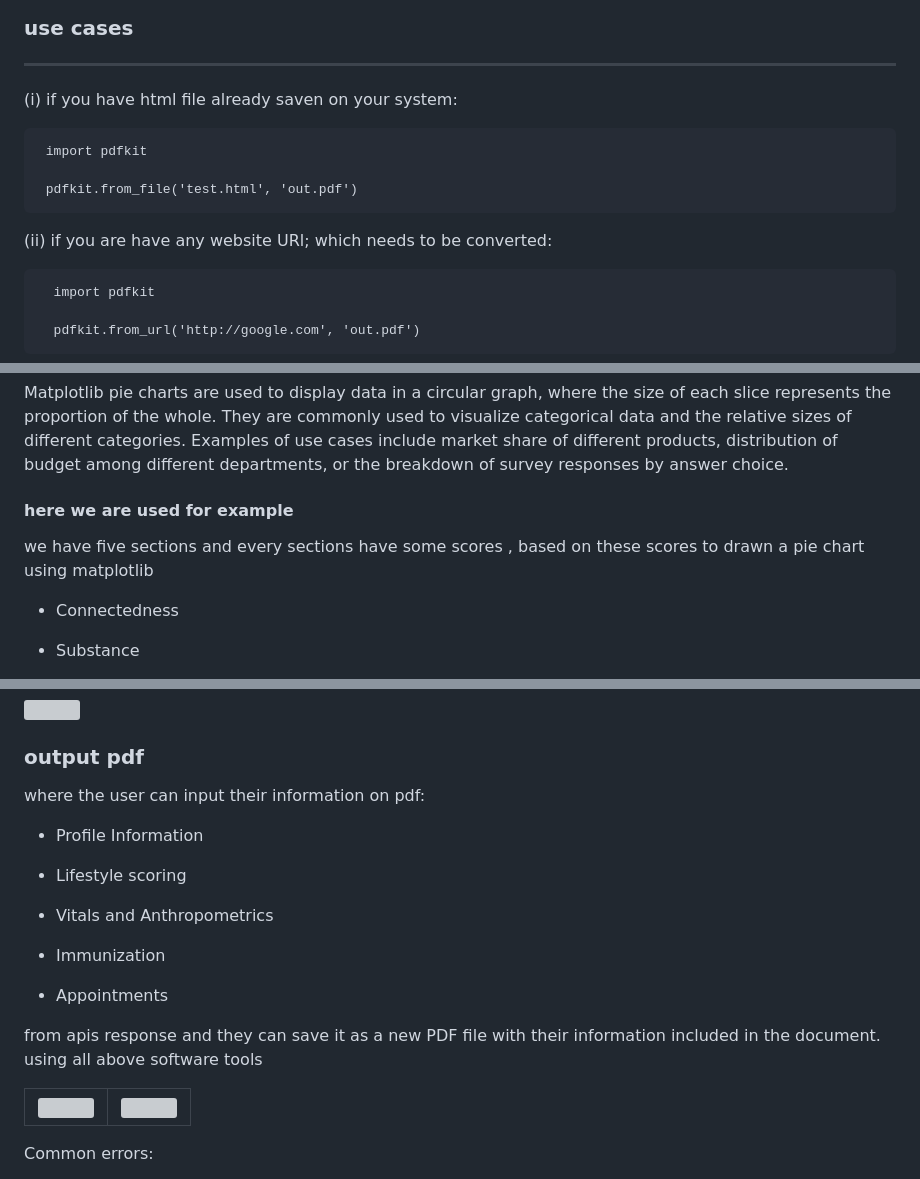
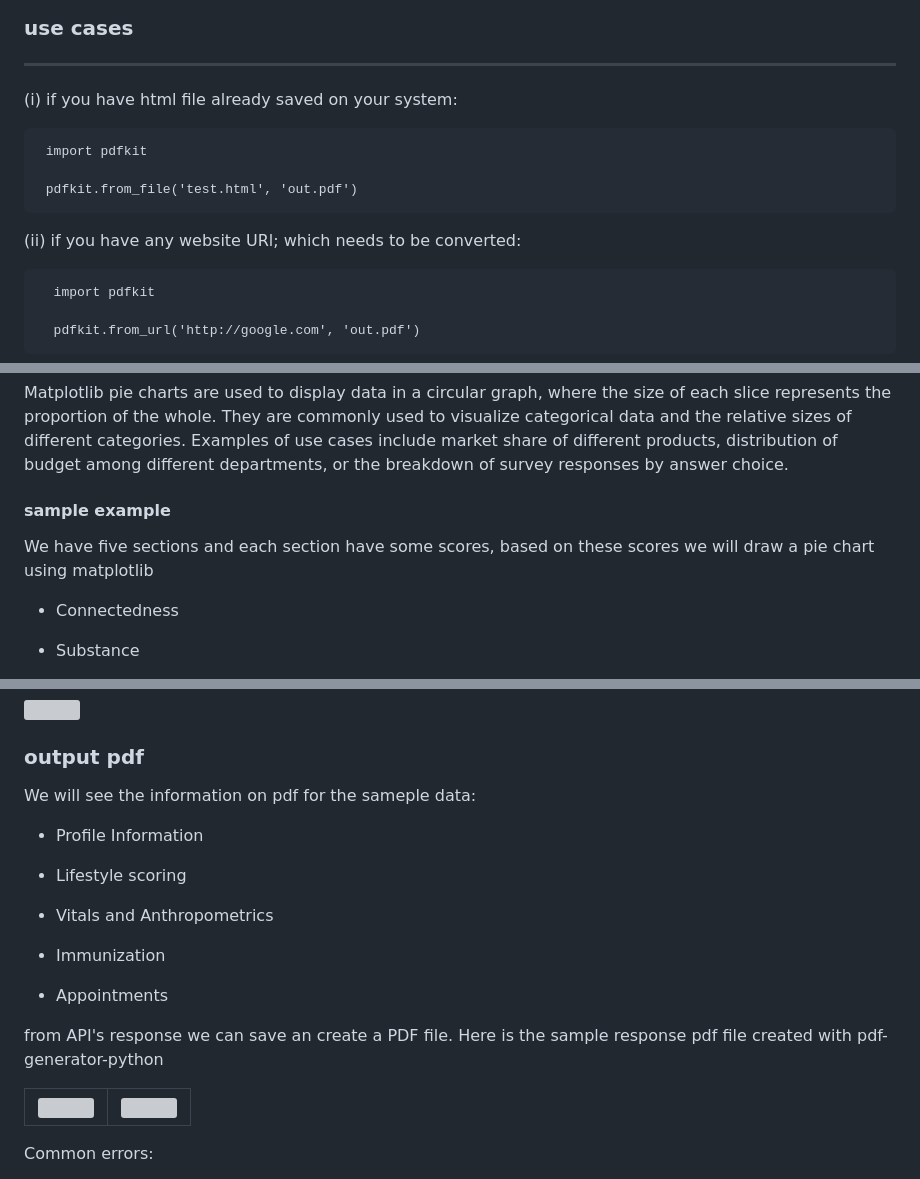
Before and after one commit to SajixInc/PDF-Generator-Python, a Markdown page: README.md, 3 parts joined by grey strips. Drawn GitHub-style; grey boxes are pictures that could not be loaded.

```diff
--- a/README.md
+++ b/README.md
@@ -39,13 +39,13 @@
 
 -----
 
-(i) if you have html file already saven on your system:
+(i) if you have html file already saved on your system:
 
      import pdfkit
 
      pdfkit.from_file('test.html', 'out.pdf')
 
-(ii) if you are have any website URl; which needs to be converted:
+(ii) if you have any website URl; which needs to be converted:
 
       import pdfkit
 
@@ -116,8 +120,8 @@ The html on django templates
 
 Matplotlib pie charts are used to display data in a circular graph, where the size of each slice represents the proportion of the whole. They are commonly used to visualize categorical data and the relative sizes of different categories. Examples of use cases include market share of different products, distribution of budget among different departments, or the breakdown of survey responses by answer choice.
 
-#### here we are used for example
-   we have five sections and every sections have some scores , based on these scores to drawn a pie chart using matplotlib
+#### sample example
+   We have five sections and each section have some scores, based on these scores we will draw a pie chart using matplotlib
 
    - Connectedness
 
@@ -138,7 +142,7 @@ Matplotlib pie charts are used to display data in a circular graph, where the si
 
 ### output pdf
 
-where the user can input their information on pdf:
+We will see the information on pdf for the sameple data:
 
   - Profile Information
 
@@ -150,7 +154,7 @@ where the user can input their information on pdf:
 
   - Appointments
 
-from apis response and they can save it as a new PDF file with their information included in the document. using all above software tools
+from API's response we can save an create a PDF file. Here is the sample response pdf file created with pdf-generator-python
 
 <table>
 
```
Also changed, not shown: other parts of README.md (+5 -1 lines).
